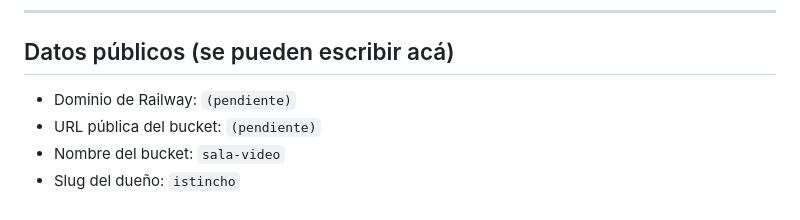
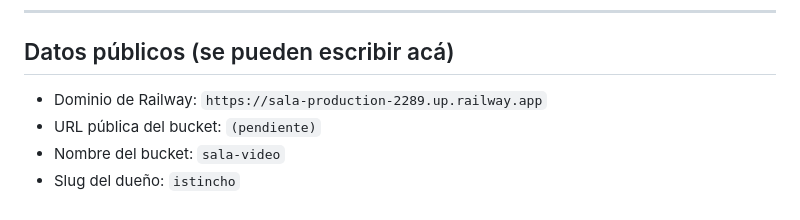
Before and after one commit to IsTincho/sala, a Markdown page: TAREAS-DUENO.md, the part around the change. GitHub-like rendering.

Commit message:
Tareas: queda anotado el dominio de Railway
Co-Authored-By: Claude Opus 5 <noreply@anthropic.com>

```diff
--- a/TAREAS-DUENO.md
+++ b/TAREAS-DUENO.md
@@ -137,7 +137,7 @@ La Fase 3 está construida. Todo esto es lo que falta para encenderla; sin nada
 
 ## Datos públicos (se pueden escribir acá)
 
-- Dominio de Railway: `(pendiente)`
+- Dominio de Railway: `https://sala-production-2289.up.railway.app`
 - URL pública del bucket: `(pendiente)`
 - Nombre del bucket: `sala-video`
 - Slug del dueño: `istincho`
```
